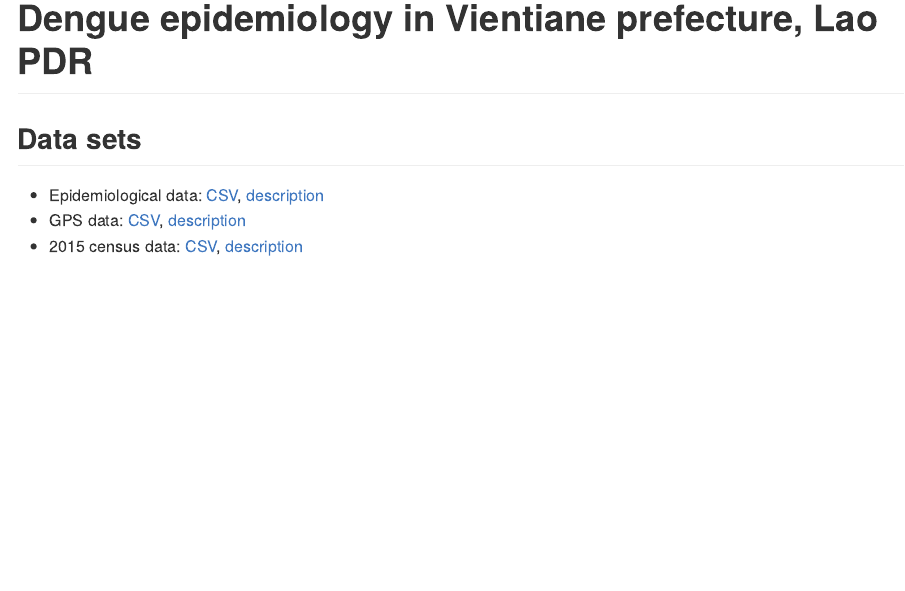
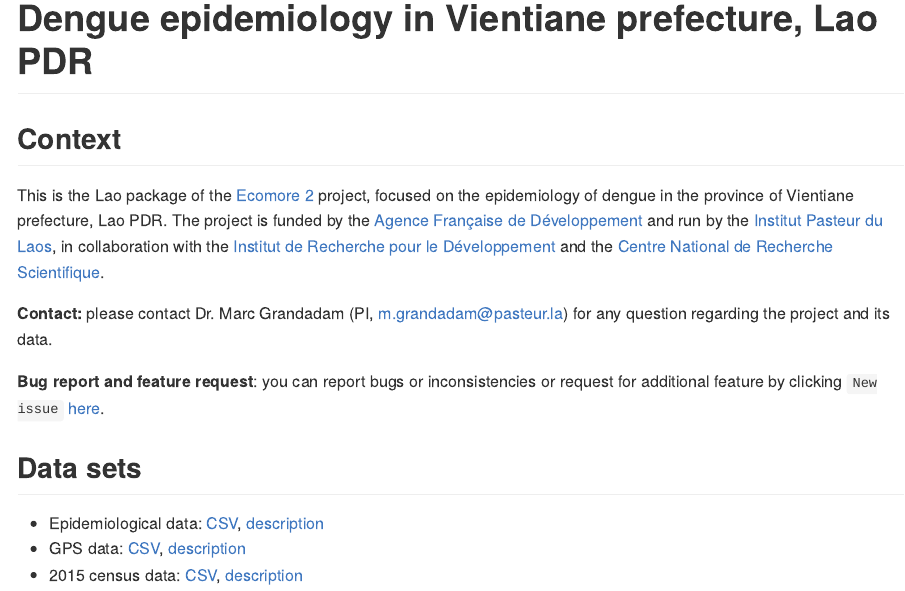
Before and after one commit to ecomore2/ecomore2.github.io, an R Markdown document (README.Rmd): the page in a window 1100 px wide, from its top. The pictures show the output file README.md that the author committed with the source, drawn offline in the style of GitHub.

Commit message:
Update README

```diff
--- a/README.Rmd
+++ b/README.Rmd
@@ -15,6 +15,23 @@ knitr::opts_chunk$set(
 <!-- badges: start -->
 <!-- badges: end -->
 
+## Context
+
+This is the Lao package of the [Ecomore 2](http://www.ecomore.org) project,
+focused on the epidemiology of dengue in the province of Vientiane prefecture,
+Lao PDR. The project is funded by the
+[Agence Française de Développement](https://afd.fr) and run by the
+[Institut Pasteur du Laos](http://www.pasteur.la), in collaboration with the
+[Institut de Recherche pour le Développement](https://en.ird.fr) and the
+[Centre National de Recherche Scientifique](http://www.cnrs.fr).
+
+**Contact:** please contact Dr. Marc Grandadam (PI, <m.grandadam@pasteur.la>)
+for any question regarding the project and its data.
+
+**Bug report and feature request**: you can report bugs or inconsistencies or
+request for additional feature by clicking `New issue`
+[here](https://github.com/ecomore2/ecomore2.github.io/issues).
+
 ## Data sets
 
 * Epidemiological data: [CSV](https://raw.githubusercontent.com/ecomore2/pacs/master/data/pacs.csv), [description](https://ecomore2.github.io/pacs)
```
Also changed, not shown: README.md.
